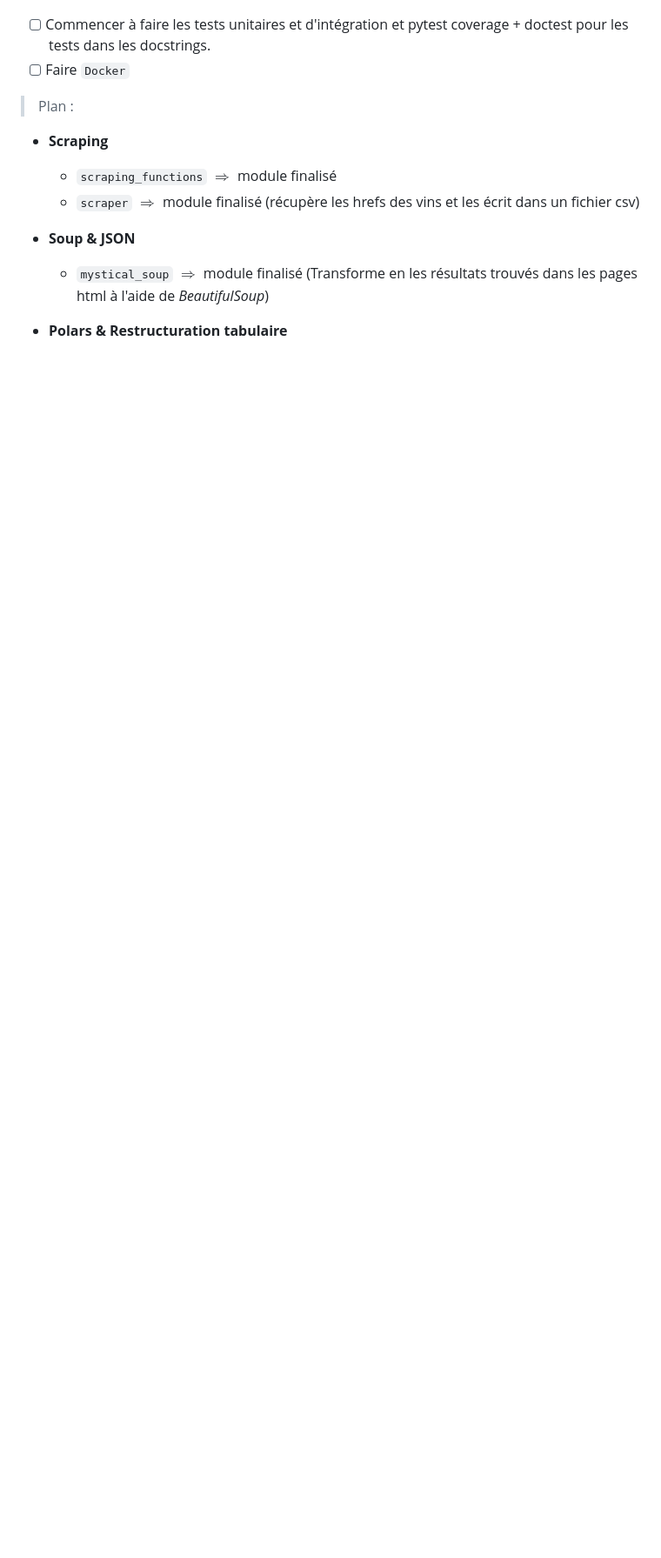
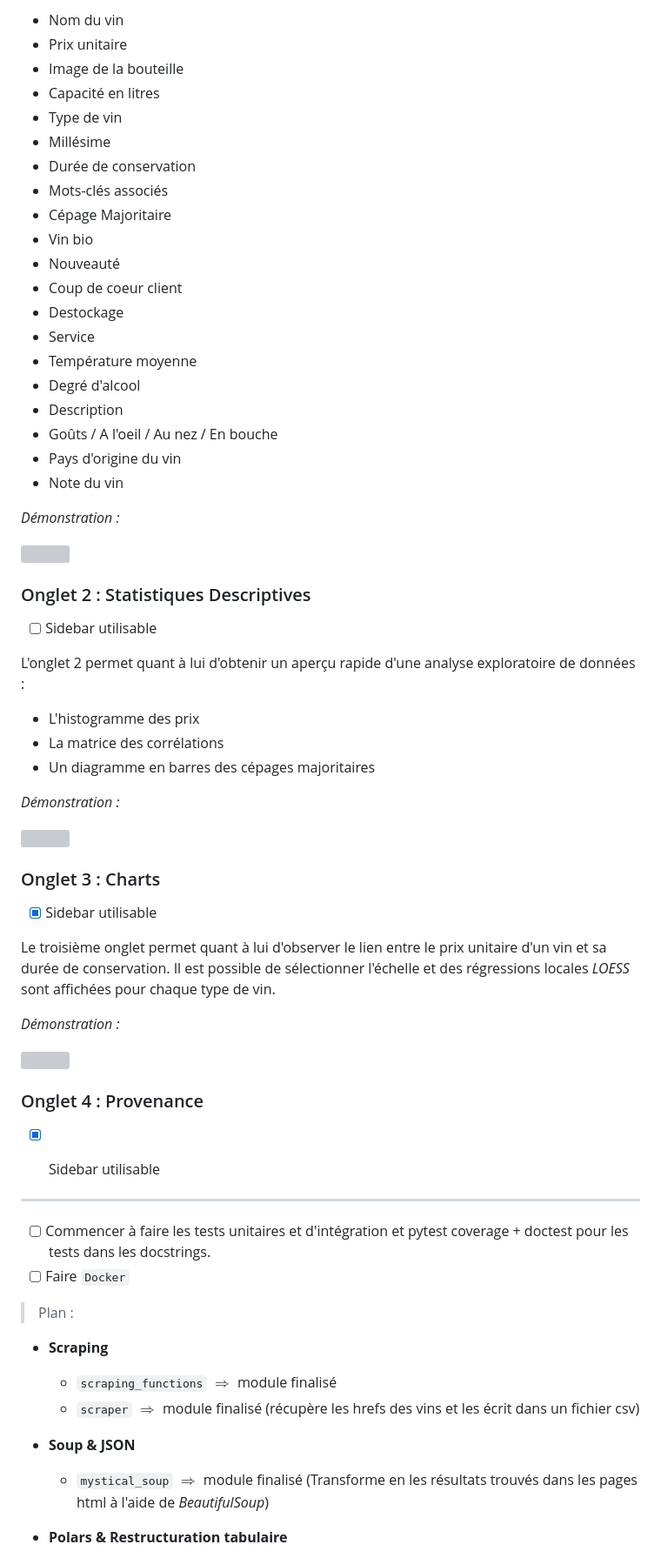
Before and after one commit to CDucloux/Wine-Scraping, a Markdown page: README.md, the part around the change printed below. Shown: that part at 87% size. Drawn GitHub-style; blank space fills up the shorter version; grey boxes are pictures that could not be loaded.

```diff
--- a/README.md
+++ b/README.md
@@ -56,3 +112,58 @@ py -m poetry pip list/freeze
+- Nom du vin
+- Prix unitaire
+- Image de la bouteille
+- Capacité en litres
+- Type de vin
+- Millésime
+- Durée de conservation
+- Mots-clés associés
+- Cépage Majoritaire
+- Vin bio
+- Nouveauté
+- Coup de coeur client
+- Destockage
+- Service
+- Température moyenne
+- Degré d'alcool
+- Description
+- Goûts / A l'oeil / Au nez / En bouche
+- Pays d'origine du vin
+- Note du vin
+
+*Démonstration :*
+
+![](img/streamlit_p1.gif)
+
+### Onglet 2 : Statistiques Descriptives
+
+- [ ] Sidebar utilisable
+
+L'onglet 2 permet quant à lui d'obtenir un aperçu rapide d'une analyse exploratoire de données :
+
+- L'histogramme des prix
+- La matrice des corrélations
+- Un diagramme en barres des cépages majoritaires
+
+*Démonstration :*
+
+![](img/streamlit_p2.gif)
+
+### Onglet 3 : Charts
+
+- [x] Sidebar utilisable
+
+Le troisième onglet permet quant à lui d'observer le lien entre le prix unitaire d'un vin et sa durée de conservation. Il est possible de sélectionner l'échelle et des régressions locales *LOESS* sont affichées pour chaque type de vin.
+
+*Démonstration :*
+
+![](img/streamlit_p3.gif)
+
+### Onglet 4 : Provenance
+
+- [x] Sidebar utilisable
+
+
+***
 
 - [ ] Commencer à faire les tests unitaires et d'intégration et pytest coverage + doctest pour les tests dans les docstrings.
 - [ ] Faire `Docker`
```
Also changed, not shown: other parts of README.md (+81 -16 lines), img/wine_scraping_logo.png (added), 5 other files.
